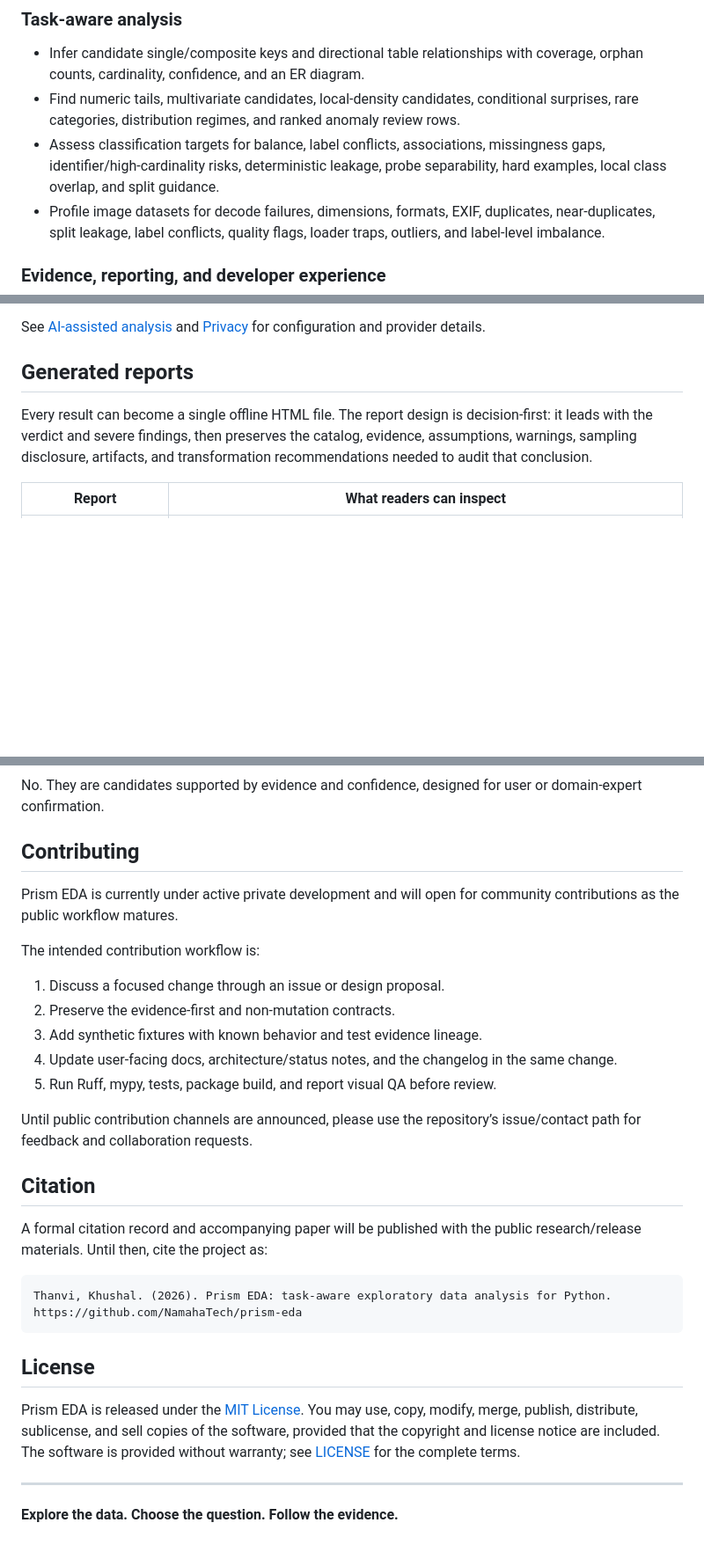
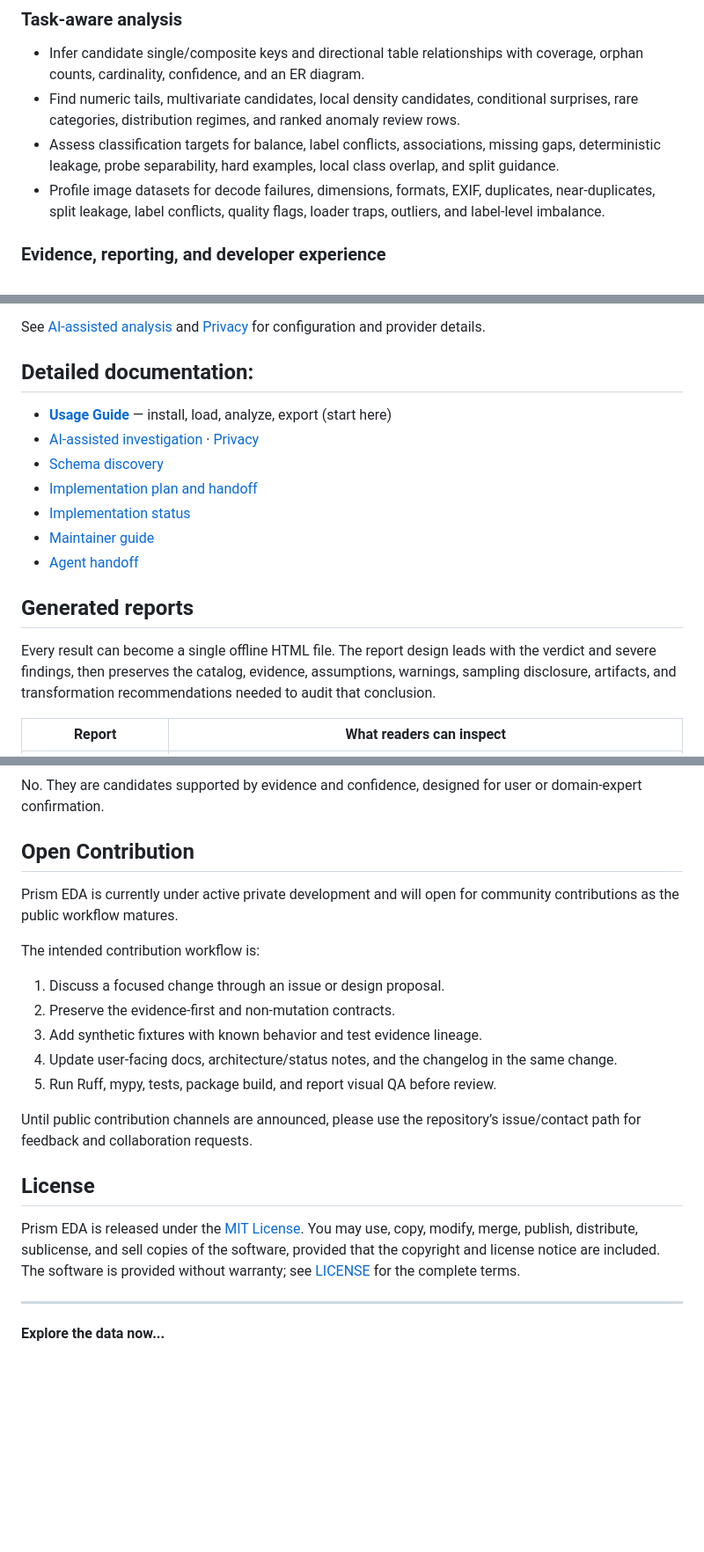
Before and after one commit to NamahaTech/prism-eda, a Markdown page: PUBLISH_README.md, 3 parts joined by grey strips. Shown at 88% size. Rendered like a GitHub page; blank space fills up the shorter version.

````diff
--- a/PUBLISH_README.md
+++ b/PUBLISH_README.md
@@ -85,11 +84,11 @@ JavaScript, or an AI provider.
 
 - Infer candidate single/composite keys and directional table relationships with
   coverage, orphan counts, cardinality, confidence, and an ER diagram.
-- Find numeric tails, multivariate candidates, local-density candidates,
+- Find numeric tails, multivariate candidates, local density candidates,
   conditional surprises, rare categories, distribution regimes, and ranked
   anomaly review rows.
 - Assess classification targets for balance, label conflicts, associations,
-  missingness gaps, identifier/high-cardinality risks, deterministic leakage,
+  missing gaps, deterministic leakage,
   probe separability, hard examples, local class overlap, and split guidance.
 - Profile image datasets for decode failures, dimensions, formats, EXIF,
   duplicates, near-duplicates, split leakage, label conflicts, quality flags,
@@ -343,10 +334,22 @@ bounded provider/tool loop ──► deterministic recipes ──► evidence ba
 See [AI-assisted analysis](docs/usage_docs/ai-assisted-analysis.md) and
 [Privacy](docs/usage_docs/privacy.md) for configuration and provider details.
 
+
+
+## Detailed documentation:
+
+- [**Usage Guide**](docs/usage_docs/README.md) — install, load, analyze, export (start here)
+- [AI-assisted investigation](docs/usage_docs/ai-assisted-analysis.md) · [Privacy](docs/usage_docs/privacy.md)
+- [Schema discovery](docs/schema-discovery.md)
+- [Implementation plan and handoff](docs/implementation-plan.md)
+- [Implementation status](docs/implementation-status.md)
+- [Maintainer guide](docs/maintainer-guide.md)
+- [Agent handoff](AGENTS.md)
+
 ## Generated reports
 
-Every result can become a single offline HTML file. The report design is
-decision-first: it leads with the verdict and severe findings, then preserves
+Every result can become a single offline HTML file. The report design
+leads with the verdict and severe findings, then preserves
 the catalog, evidence, assumptions, warnings, sampling disclosure, artifacts,
 and transformation recommendations needed to audit that conclusion.
 
@@ -526,7 +507,7 @@ checking classification readiness, or auditing an image dataset.
 No. They are candidates supported by evidence and confidence, designed for user
 or domain-expert confirmation.
 
-## Contributing
+## Open Contribution
 
 Prism EDA is currently under active private development and will open for
 community contributions as the public workflow matures.
@@ -543,16 +524,6 @@ The intended contribution workflow is:
 Until public contribution channels are announced, please use the repository’s
 issue/contact path for feedback and collaboration requests.
 
-## Citation
-
-A formal citation record and accompanying paper will be published with the
-public research/release materials. Until then, cite the project as:
-
-```text
-Thanvi, Khushal. (2026). Prism EDA: task-aware exploratory data analysis for Python.
-https://github.com/NamahaTech/prism-eda
-```
-
 ## License
 
 Prism EDA is released under the [MIT License](LICENSE). You may use, copy,
@@ -562,4 +533,4 @@ provided without warranty; see [LICENSE](LICENSE) for the complete terms.
 
 ---
 
-**Explore the data. Choose the question. Follow the evidence.**
+**Explore the data now...**
````
Also changed, not shown: other parts of PUBLISH_README.md (+9 -40 lines).
